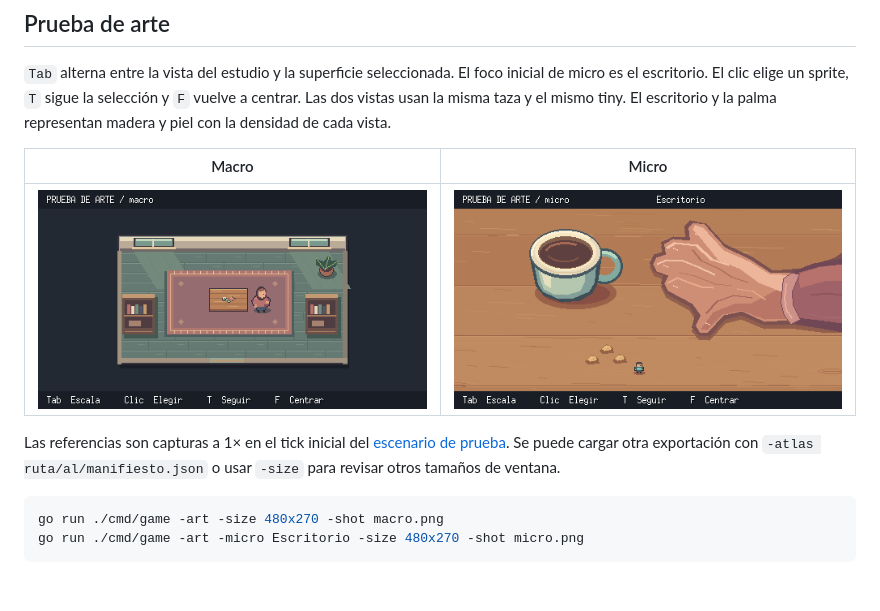
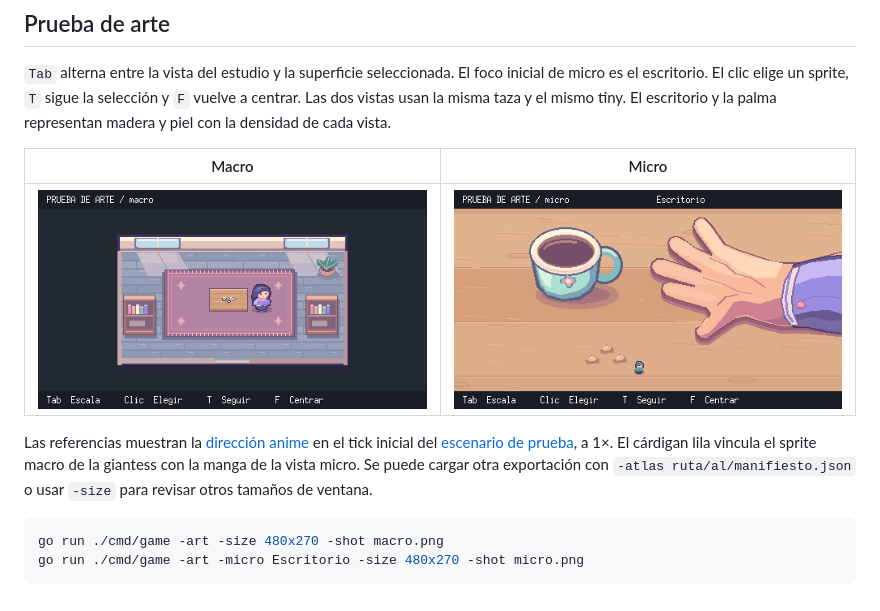
Before and after one commit to aiiko/gt-sandbox, a Markdown page: docs/specs/presentacion.md, the part around the change. Rendered like a GitHub page; pictures changed too: docs/specs/img/m12-macro.png, docs/specs/img/m12-micro.png.

````diff
--- a/docs/specs/presentacion.md
+++ b/docs/specs/presentacion.md
@@ -16,7 +16,7 @@ El manifiesto JSON declara el PNG y dos variantes por sprite, `macro` y `micro`.
 | --- | --- |
 | ![Estudio con escritorio en macro](img/m12-macro.png) | ![Escritorio con taza, palma y tiny en micro](img/m12-micro.png) |
 
-Las referencias son capturas a 1× en el tick inicial del [escenario de prueba](../../tests/scenarios/muestra_pixel_art.json). Se puede cargar otra exportación con `-atlas ruta/al/manifiesto.json` o usar `-size` para revisar otros tamaños de ventana.
+Las referencias muestran la [dirección anime](../propuesta.md#11-dirección-visual) en el tick inicial del [escenario de prueba](../../tests/scenarios/muestra_pixel_art.json), a 1×. El cárdigan lila vincula el sprite macro de la giantess con la manga de la vista micro. Se puede cargar otra exportación con `-atlas ruta/al/manifiesto.json` o usar `-size` para revisar otros tamaños de ventana.
 
 ```sh
 go run ./cmd/game -art -size 480x270 -shot macro.png
````
Also changed, not shown: docs/propuesta.md (+19 -10 lines), 2 other files.
